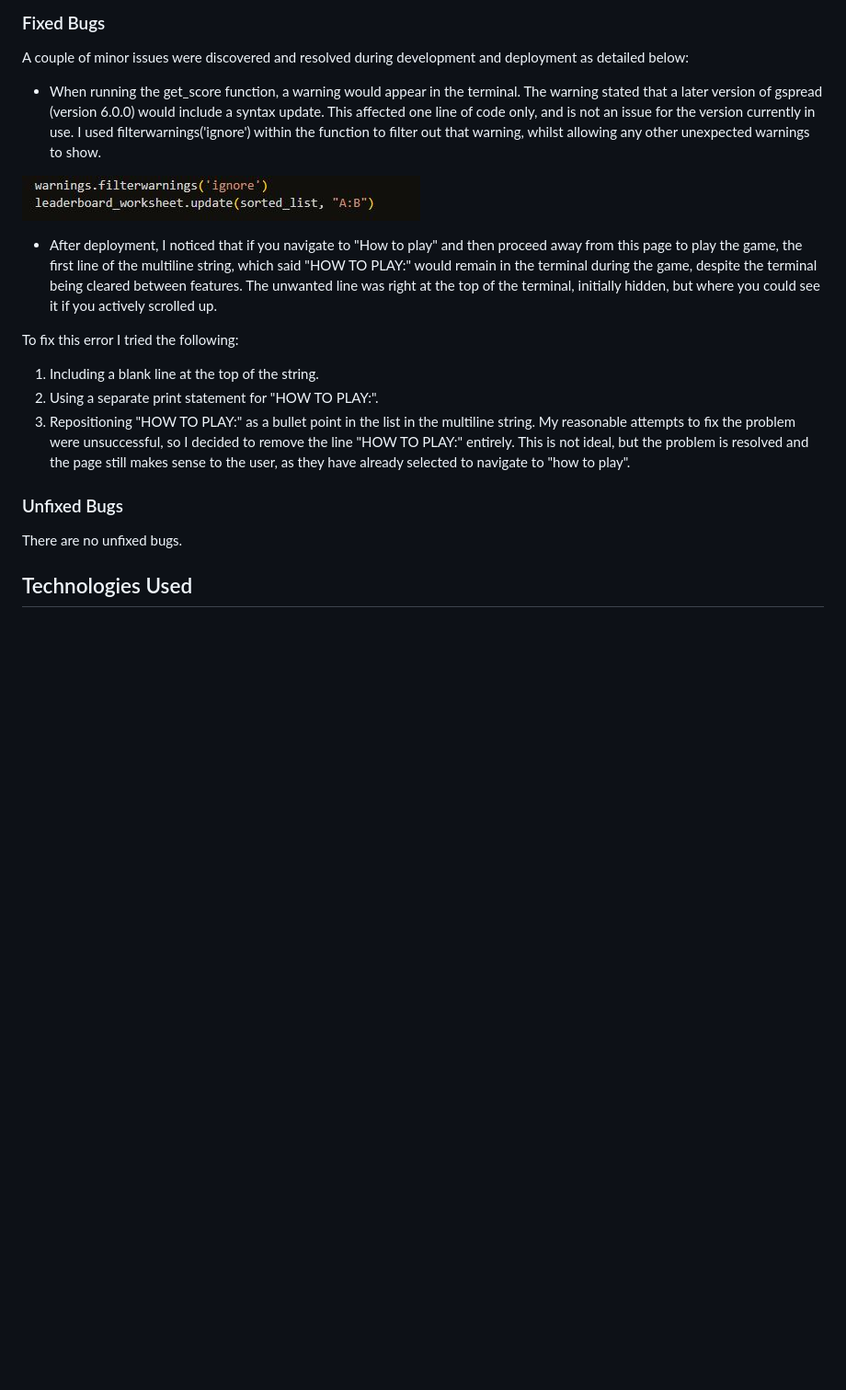
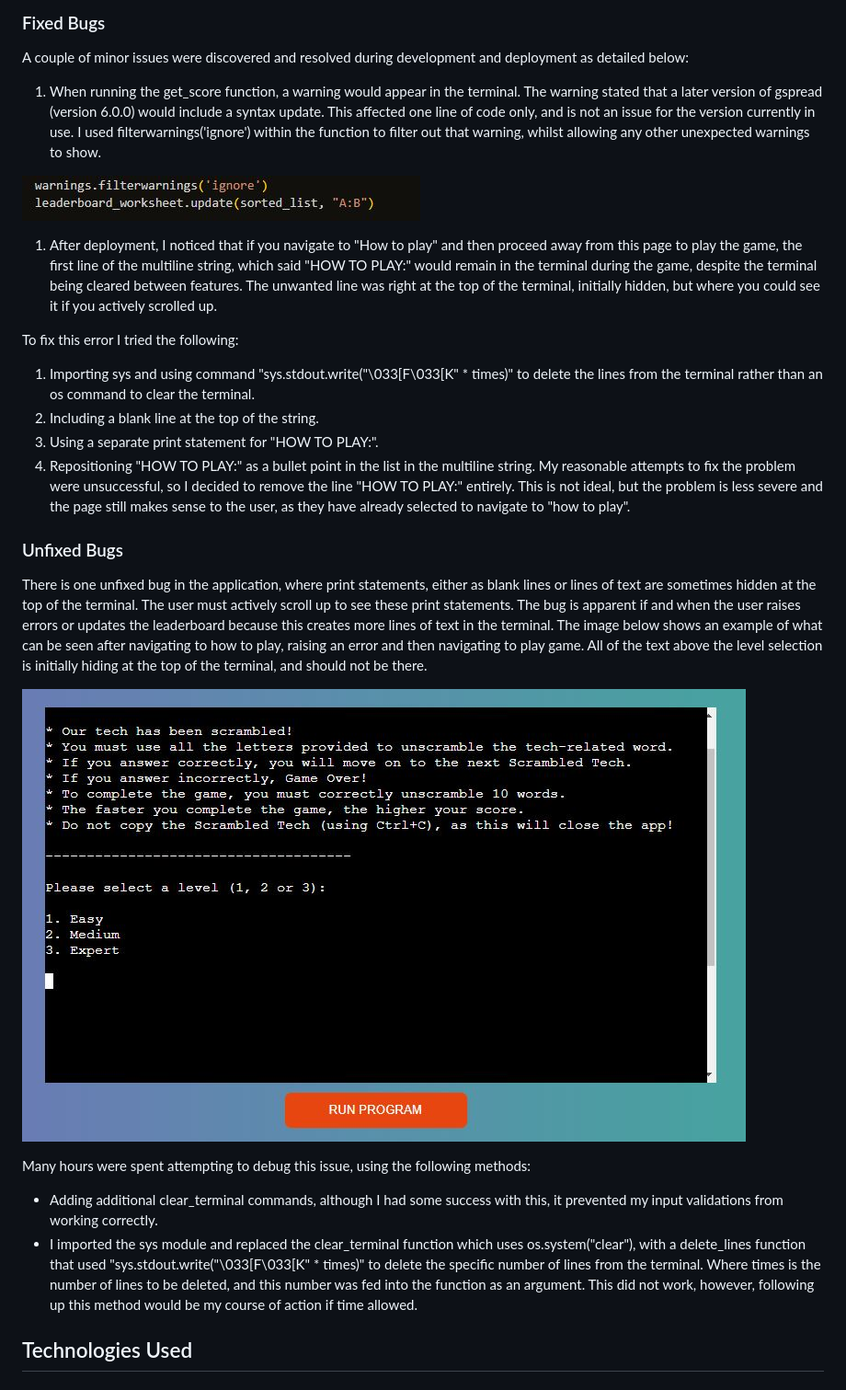
Before and after one commit to helenmurugan/scrambled-tech, a Markdown page: README.md, the part around the change. Shown: that part at 92% size. GitHub-like rendering; pictures changed too: documentation/bug.jpg (added); blank space fills up the shorter version.

Commit message:
docs: Document unfixed bug in README

```diff
--- a/README.md
+++ b/README.md
@@ -195,20 +195,28 @@ The application has been thoroughly tested and code validated. All testing docum
 ### Fixed Bugs
 A couple of minor issues were discovered and resolved during development and deployment as detailed below:
 
-* When running the get_score function, a warning would appear in the terminal. The warning stated that a later version of gspread (version 6.0.0) would include a syntax update. This affected one line of code only, and is not an issue for the version currently in use. I used filterwarnings('ignore') within the function to filter out that warning, whilst allowing any other unexpected warnings to show.
+1. When running the get_score function, a warning would appear in the terminal. The warning stated that a later version of gspread (version 6.0.0) would include a syntax update. This affected one line of code only, and is not an issue for the version currently in use. I used filterwarnings('ignore') within the function to filter out that warning, whilst allowing any other unexpected warnings to show.
 
 ![Image of Warning](/documentation/warning.jpg)
 
-* After deployment, I noticed that if you navigate to "How to play" and then proceed away from this page to play the game, the first line of the multiline string, which said "HOW TO PLAY:" would remain in the terminal during the game, despite the terminal being cleared between features. The unwanted line was right at the top of the terminal, initially hidden, but where you could see it if you actively scrolled up.
+1. After deployment, I noticed that if you navigate to "How to play" and then proceed away from this page to play the game, the first line of the multiline string, which said "HOW TO PLAY:" would remain in the terminal during the game, despite the terminal being cleared between features. The unwanted line was right at the top of the terminal, initially hidden, but where you could see it if you actively scrolled up.
 
 To fix this error I tried the following:
+1. Importing sys and using command "sys.stdout.write("\033[F\033[K" * times)" to delete the lines from the terminal rather than an os command to clear the terminal.
 1. Including a blank line at the top of the string.
 1. Using a separate print statement for "HOW TO PLAY:".
 1. Repositioning "HOW TO PLAY:" as a bullet point in the list in the multiline string.
-My reasonable attempts to fix the problem were unsuccessful, so I decided to remove the line "HOW TO PLAY:" entirely. This is not ideal, but the problem is resolved and the page still makes sense to the user, as they have already selected to navigate to "how to play".
+My reasonable attempts to fix the problem were unsuccessful, so I decided to remove the line "HOW TO PLAY:" entirely. This is not ideal, but the problem is less severe and the page still makes sense to the user, as they have already selected to navigate to "how to play".
 
 ### Unfixed Bugs
-There are no unfixed bugs.
+There is one unfixed bug in the application, where print statements, either as blank lines or lines of text are sometimes hidden at the top of the terminal. The user must actively scroll up to see these print statements. The bug is apparent if and when the user raises errors or updates the leaderboard because this creates more lines of text in the terminal. The image below shows an example of what can be seen after navigating to how to play, raising an error and then navigating to play game. All of the text above the level selection is initially hiding at the top of the terminal, and should not be there.
+
+![Image of Bug](/documentation/bug.jpg)
+
+Many hours were spent attempting to debug this issue, using the following methods:
+* Adding additional clear_terminal commands, although I had some success with this, it prevented my input validations from working correctly.
+* I imported the sys module and replaced the clear_terminal function which uses os.system("clear"), with a delete_lines function that used "sys.stdout.write("\033[F\033[K" * times)" to delete the specific number of lines from the terminal. Where times is the number of lines to be deleted, and this number was fed into the function as an argument. This did not work, however, following up this method would be my course of action if time allowed.
+
 
 ## Technologies Used
 ### Languages
```
